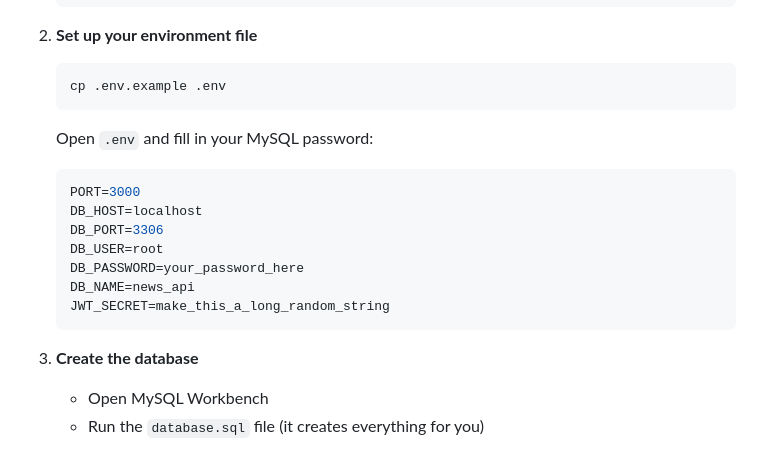
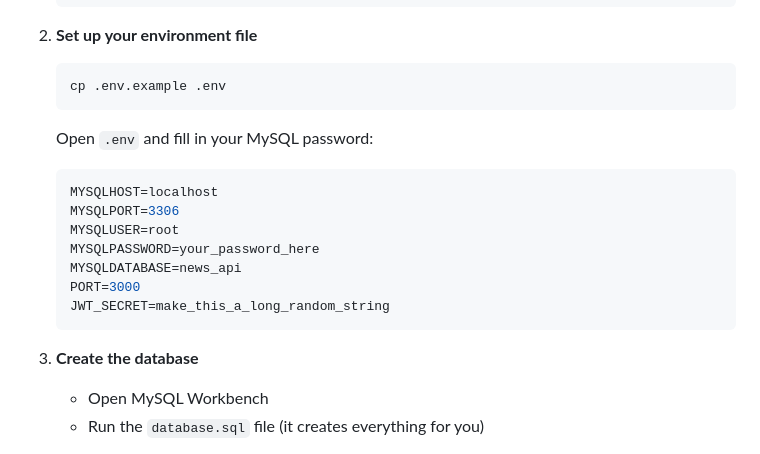
Before and after one commit to sergiu-sa/development-platforms-ca-sergiu-sa, a Markdown page: README.md, the part around one of its changes. Drawn GitHub-style.

Commit message:
docs: corected the variable name in README.md to the same name as the env.ts and connection.ts

````diff
--- a/README.md
+++ b/README.md
@@ -85,17 +85,16 @@ curl -X POST https://development-platforms-ca-sergiu-sa-production.up.railway.ap
    Open `.env` and fill in your MySQL password:
 
    ```env
+   MYSQLHOST=localhost
+   MYSQLPORT=3306
+   MYSQLUSER=root
+   MYSQLPASSWORD=your_password_here
+   MYSQLDATABASE=news_api
    PORT=3000
-   DB_HOST=localhost
-   DB_PORT=3306
-   DB_USER=root
-   DB_PASSWORD=your_password_here
-   DB_NAME=news_api
    JWT_SECRET=make_this_a_long_random_string
    ```
 
 3. **Create the database**
-
    - Open MySQL Workbench
    - Run the `database.sql` file (it creates everything for you)
 
````
Also changed, not shown: other parts of README.md (+6 -6 lines).
